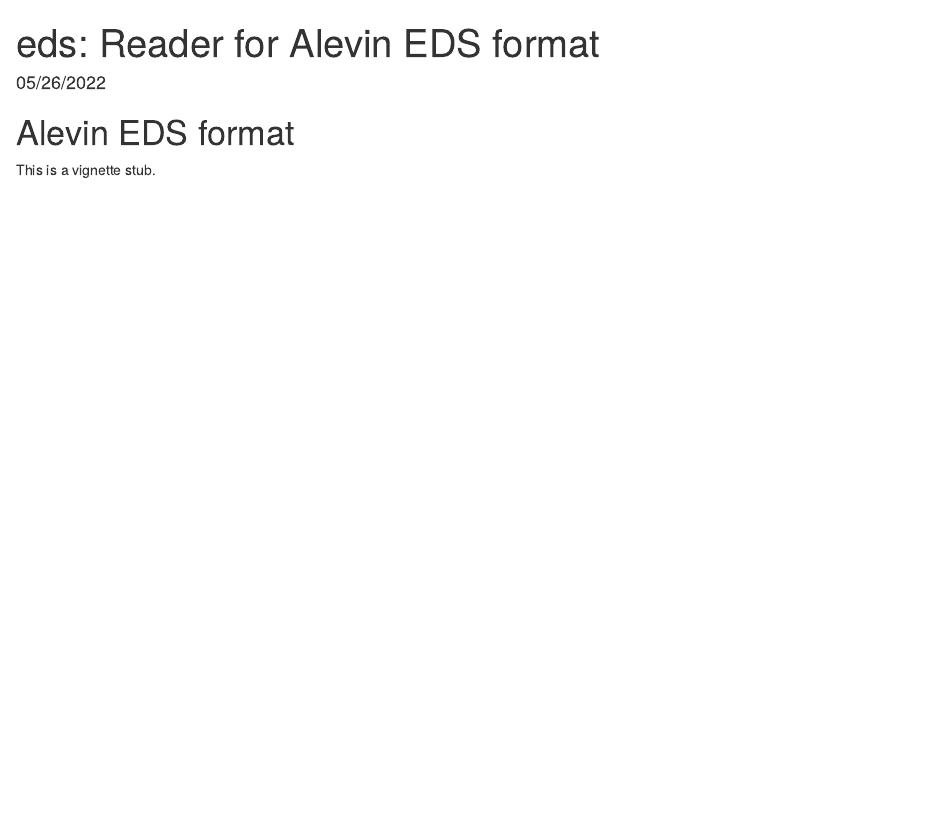
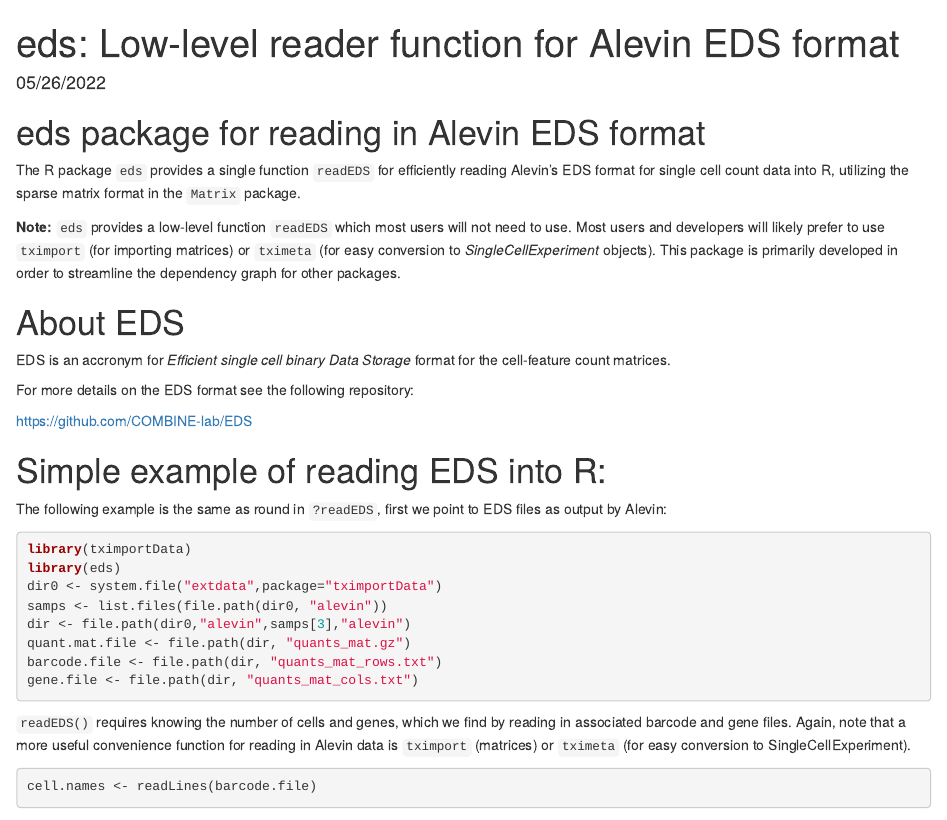
Before and after one commit to bioc/eds, an R Markdown document (vignettes/eds.Rmd): the page in a window 1100 px wide, from its top. Rendered offline with R 4.5, knitr and Pandoc, with nearby package versions; some code elsewhere in the file could not run offline.

Commit message:
moving to Avi maintainer

````diff
--- a/vignettes/eds.Rmd
+++ b/vignettes/eds.Rmd
@@ -1,13 +1,56 @@
 ---
-title: "eds: Reader for Alevin EDS format"
+title: "eds: Low-level reader function for Alevin EDS format"
 date: "`r format(Sys.Date(), '%m/%d/%Y')`"
 output: rmarkdown::html_document
 vignette: |
-  %\VignetteIndexEntry{eds: Reader for Alevin EDS format}
+  %\VignetteIndexEntry{eds: Low-level reader function for Alevin EDS format}
   %\VignetteEngine{knitr::rmarkdown}
   %\VignetteEncoding{UTF-8}
 ---
 
-# Alevin EDS format
+# eds package for reading in Alevin EDS format
 
-This is a vignette stub.
+The R package `eds` provides a single function `readEDS` for
+efficiently reading Alevin's EDS format for single cell count data
+into R, utilizing the sparse matrix format in the `Matrix` package.
+
+**Note:** `eds` provides a low-level function `readEDS` which most
+users will not need to use. Most users and developers will likely
+prefer to use `tximport` (for importing matrices) or `tximeta` (for
+easy conversion to *SingleCellExperiment* objects).  This package is
+primarily developed in order to streamline the dependency graph for
+other packages.
+
+# About EDS
+
+EDS is an accronym for *Efficient single cell binary Data Storage*
+format for the cell-feature count matrices.
+
+For more details on the EDS format see the following repository:
+
+<https://github.com/COMBINE-lab/EDS>
+
+# Simple example of reading EDS into R:
+
+The following example is the same as round in `?readEDS`, first we
+point to EDS files as output by Alevin:
+
+```{r}
+library(tximportData)
+library(eds)
+dir0 <- system.file("extdata",package="tximportData")
+samps <- list.files(file.path(dir0, "alevin"))
+dir <- file.path(dir0,"alevin",samps[3],"alevin")
+quant.mat.file <- file.path(dir, "quants_mat.gz")
+barcode.file <- file.path(dir, "quants_mat_rows.txt")
+gene.file <- file.path(dir, "quants_mat_cols.txt")
+```
+
+`readEDS()` requires knowing the number of cells and genes, which we
+find by reading in associated barcode and gene files. Again, note that
+a more useful convenience function for reading in Alevin data is
+`tximport` (matrices) or `tximeta` (for easy conversion to
+SingleCellExperiment).
+
+```{r}
+cell.names <- readLines(barcode.file)
````
Also changed, not shown: R/readEDS.R (+24 -10 lines), vignettes/eds.Rmd (19 more changed lines), 5 other files.
